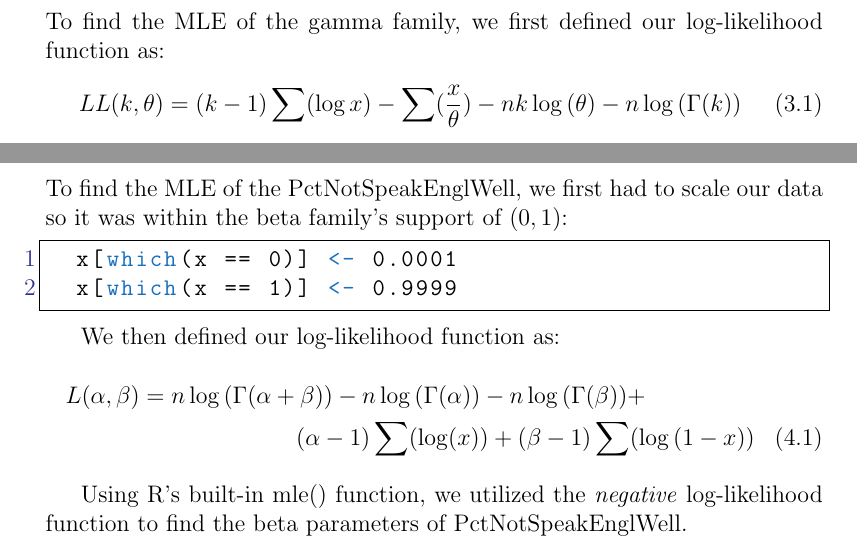
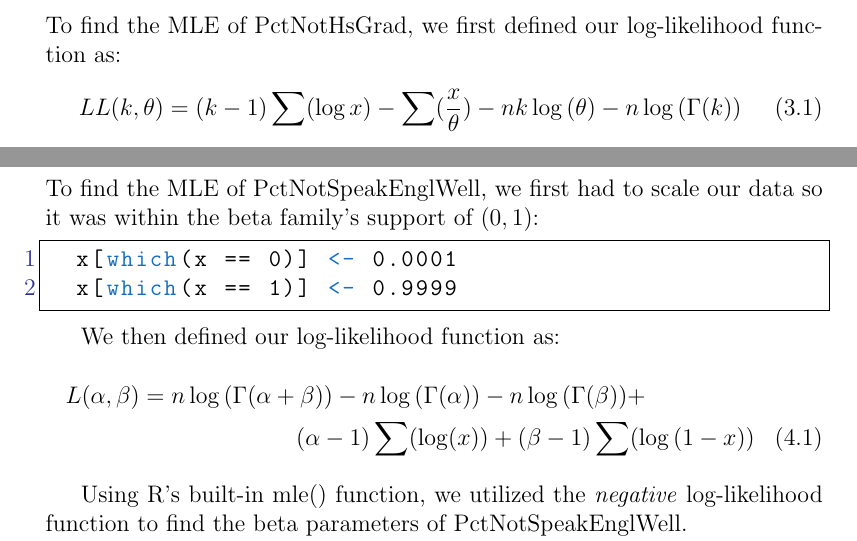
Before and after one commit to RussellChien/ECS132TermProject, a LaTeX document (ProjectReport.tex): two parts of pages 9 and 12 of 14, joined at a grey line, cut so that both start at the same text. Compiled offline with pdfLaTeX.

Commit message:
fixed typo

```diff
--- a/ProjectReport.tex
+++ b/ProjectReport.tex
@@ -166,7 +166,7 @@ Below are the histogram and density plots of PctNotHsGrad.
 
 \pagebreak
 \section{Maximum Likelihood Estimation}
-To find the MLE of the gamma family, we first defined our log-likelihood function as:
+To find the MLE of PctNotHsGrad, we first defined our log-likelihood function as:
 \begin{equation}
   LL(k, \theta) = (k-1)\sum(\log{x}) - \sum(\frac{x}{\theta}) - n k \log{(\theta)} - n \log{(\Gamma(k))}
 \end{equation}
@@ -223,7 +223,7 @@ Below are the histogram and density plots of PctNotSpeakEnglWell.
 
 \pagebreak
 \section{Maximum Likelihood Estimation}
-To find the MLE of the PctNotSpeakEnglWell, we first had to scale our data so it was within the beta family's support of $(0, 1)$:
+To find the MLE of PctNotSpeakEnglWell, we first had to scale our data so it was within the beta family's support of $(0, 1)$:
 \begin{lstlisting}
   x[which(x == 0)] <- 0.0001
   x[which(x == 1)] <- 0.9999
```
Also changed, not shown: ProjectReport.pdf.
